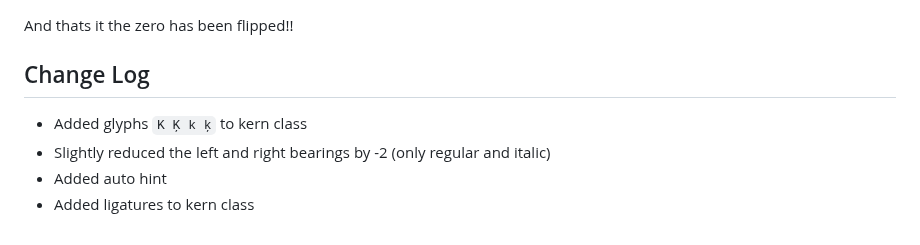
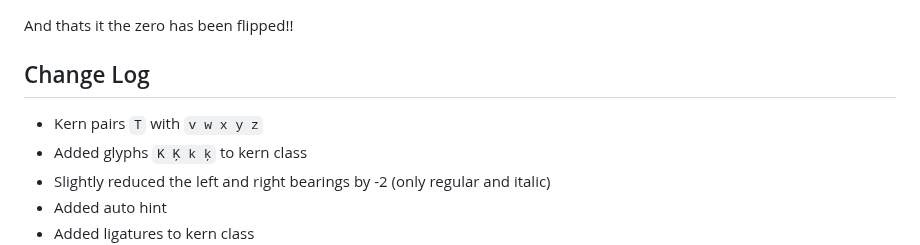
Before and after one commit to tryoxiss/atkinson-hyperlegible-pro, a Markdown page: README.md, the part around the change. GitHub-like rendering.

```diff
--- a/README.md
+++ b/README.md
@@ -46,6 +46,7 @@ And thats it the zero has been flipped!!
 
 ## Change Log
 
+* Kern pairs `T` with `v w x y z`
 * Added glyphs `K Ķ k ķ` to kern class
 * Slightly reduced the left and right bearings by -2 (only regular and italic)
 * Added auto hint
```
